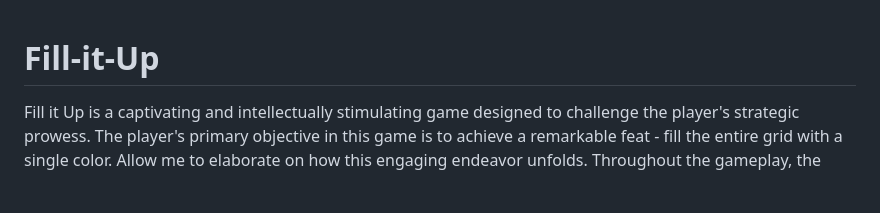
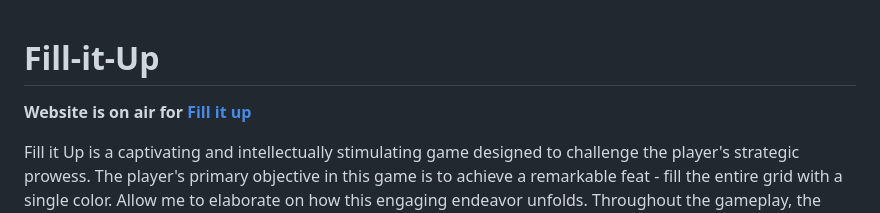
Before and after one commit to yaboidimsum/Fill-it-Up, a Markdown page: README.md, the part around the change. Rendered like a GitHub page; blank space fills up the shorter version.

```diff
--- a/README.md
+++ b/README.md
@@ -1,4 +1,6 @@
 # Fill-it-Up
+**Website is on air for <a href="https://yaboidimsum.github.io/Fill-it-Up/">Fill it up </a>**
+
 Fill it Up is a captivating and intellectually stimulating game designed to challenge the player's strategic prowess. The player's primary objective in this game is to achieve a remarkable feat - fill the entire grid with a single color. Allow me to elaborate on how this engaging endeavor unfolds. Throughout the gameplay, the player will encounter a grid consisting of numerous squares, awaiting the player's ingenious touch. With each turn, the player possesses the power to influence the color of the top-left square and all its interconnected counterparts. Two squares are deemed connected when they are adjacent to one another and share a common hue. By employing the player’s strategic acumen, the player can gradually propagate a harmonious transformation throughout the grid, as every square aligns itself with a uniform shade.
 
 ## Design
```
